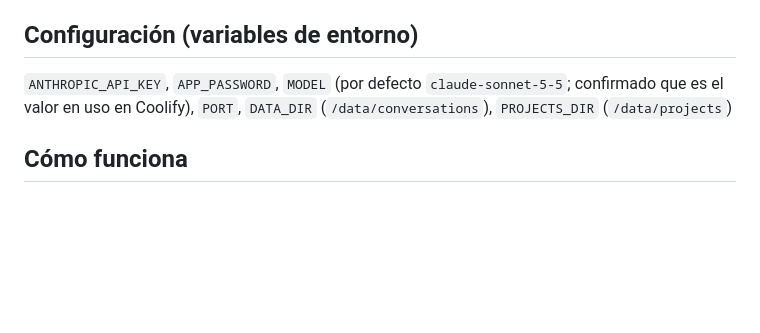
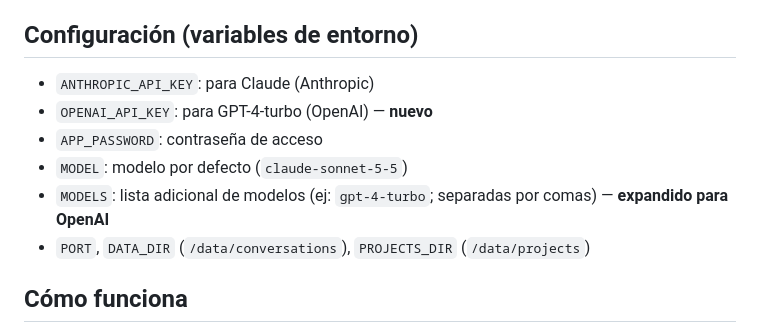
Before and after one commit to murilloleonel939-art/constructor, a Markdown page: PROYECTO.md, the part around the change. Drawn GitHub-style; blank space fills up the shorter version.

Commit message:
Actualizar configuración: agregar OPENAI_API_KEY y documentar MODELS expandido

```diff
--- a/PROYECTO.md
+++ b/PROYECTO.md
@@ -18,7 +18,12 @@ App web de chat con Claude, protegida con contraseña, desplegada en Coolify (ht
 - `README.md`: descripción general
 
 ## Configuración (variables de entorno)
-`ANTHROPIC_API_KEY`, `APP_PASSWORD`, `MODEL` (por defecto `claude-sonnet-5-5`; confirmado que es el valor en uso en Coolify), `PORT`, `DATA_DIR` (`/data/conversations`), `PROJECTS_DIR` (`/data/projects`)
+- `ANTHROPIC_API_KEY`: para Claude (Anthropic)
+- `OPENAI_API_KEY`: para GPT-4-turbo (OpenAI) — **nuevo**
+- `APP_PASSWORD`: contraseña de acceso
+- `MODEL`: modelo por defecto (`claude-sonnet-5-5`)
+- `MODELS`: lista adicional de modelos (ej: `gpt-4-turbo`; separadas por comas) — **expandido para OpenAI**
+- `PORT`, `DATA_DIR` (`/data/conversations`), `PROJECTS_DIR` (`/data/projects`)
 
 ## Cómo funciona
 - Login con cookie firmada (HMAC, 7 días) y límite de 10 intentos por IP cada 15 min
```
